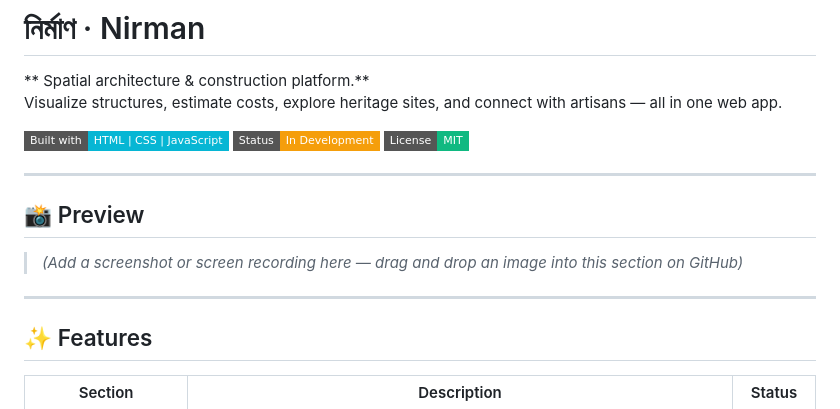
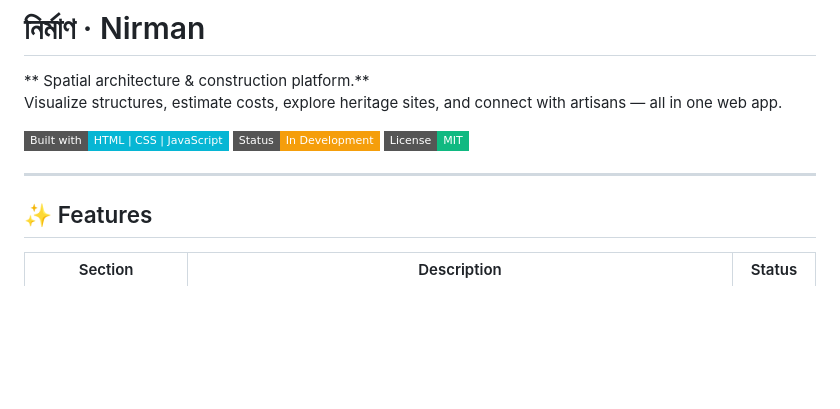
Before and after one commit to mdanam7/Project-Nirman, a Markdown page: README.md, the part around the change. GitHub-like rendering; badges without logos; blank space fills up the shorter version.

Commit message:
Remove preview section from README
Removed the preview section from the README.

```diff
--- a/README.md
+++ b/README.md
@@ -9,11 +9,7 @@ Visualize structures, estimate costs, explore heritage sites, and connect with a
 
 ---
 
-## 📸 Preview
 
-> *(Add a screenshot or screen recording here — drag and drop an image into this section on GitHub)*
-
----
 
 ## ✨ Features
 
```
